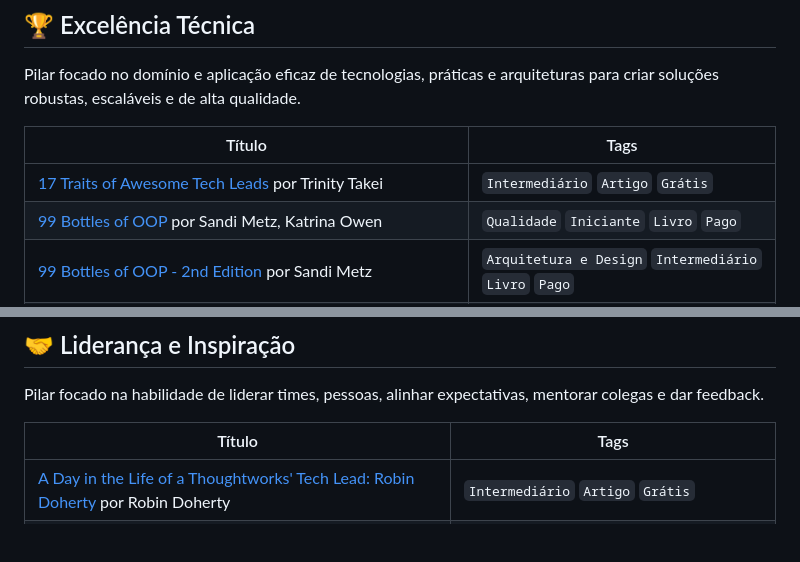
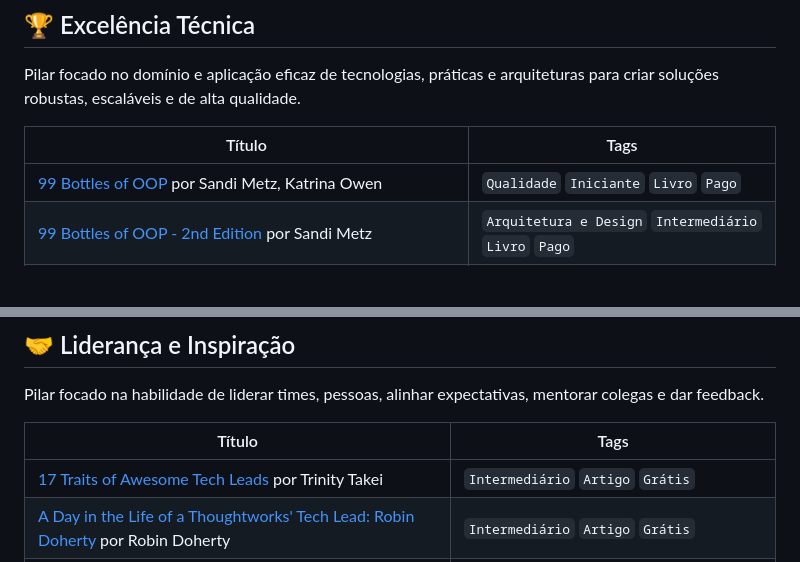
Before and after one commit to tech-leads-club/awesome-tech-lead, a Markdown page: README.md, 2 parts joined by grey strips. Drawn GitHub-style; blank space fills up the shorter version.

Commit message:
17 Traits of Awesome Tech Leads

```diff
--- a/README.md
+++ b/README.md
@@ -20,7 +20,6 @@ arquiteturas para criar soluções robustas, escaláveis e de alta qualidade.
 
 | Título                                                          | Tags        |
 |-----------------------------------------------------------------|-------------|
-| [17 Traits of Awesome Tech Leads](https://www.trinitytakei.io/blog/17-traits-of-awesome-tech-leads) por Trinity Takei | `Intermediário` `Artigo` `Grátis` |
 | [99 Bottles of OOP](https://www.goodreads.com/book/show/31183020-99-bottles-of-oop) por Sandi Metz, Katrina Owen | `Qualidade` `Iniciante` `Livro` `Pago` |
 | [99 Bottles of OOP - 2nd Edition](https://sandimetz.com/99bottles) por Sandi Metz | `Arquitetura e Design` `Intermediário` `Livro` `Pago` |
 | [A Philosophy of Software Design](https://www.amazon.com/Philosophy-Software-Design-John-Ousterhout/dp/1732102201) por John Ousterhout  | `Arquitetura e Design` `Iniciante` `Livro` `Pago` |
@@ -154,6 +153,7 @@ dar feedback.
 
 | Título                                                          | Tags        |
 |-----------------------------------------------------------------|-------------|
+| [17 Traits of Awesome Tech Leads](https://www.trinitytakei.io/blog/17-traits-of-awesome-tech-leads) por Trinity Takei | `Intermediário` `Artigo` `Grátis` |
 | [A Day in the Life of a Thoughtworks' Tech Lead: Robin Doherty](https://www.thoughtworks.com/insights/blog/day-life-thoughtworks-tech-lead-robin-doherty) por Robin Doherty | `Intermediário` `Artigo` `Grátis` |
 | [Accelerate: Building and Scaling High Performing Technology Organizations](https://www.goodreads.com/book/show/35747076-accelerate) por Nicole Forsgren, Jez Humble, Gene Kim | `Site Reliability Engineering` `Avançado` `Livro` `Pago` |
 | [An Elegant Puzzle: Systems of Engineering Management](https://press.stripe.com/an-elegant-puzzle) por Will Larson | `Gestão` `Carreira` `Impacto no Negócio` `Intermediário` `Livro` `Pago` |
```
